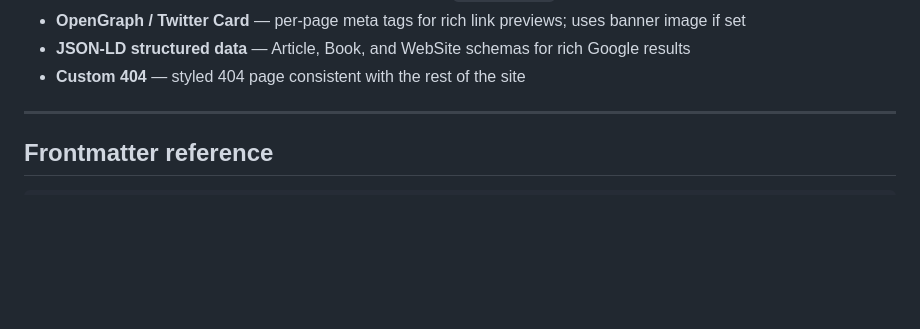
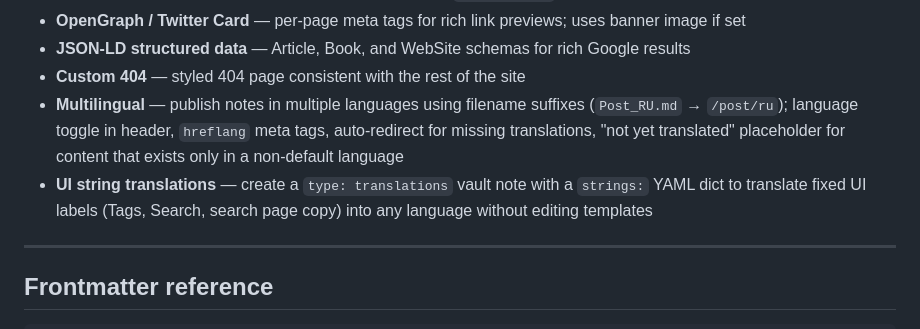
Before and after one commit to airenare/inkstone, a Markdown page: README.md, the part around the change. Rendered like a GitHub page; blank space fills up the shorter version.

Commit message:
docs: add system theme idea to TODO; document ui_strings translation table in README and demo vault

```diff
--- a/README.md
+++ b/README.md
@@ -67,6 +67,8 @@ Notes placed in the **vault root** (no subfolder) are served at `/slug` with no
 - **OpenGraph / Twitter Card** — per-page meta tags for rich link previews; uses banner image if set
 - **JSON-LD structured data** — Article, Book, and WebSite schemas for rich Google results
 - **Custom 404** — styled 404 page consistent with the rest of the site
+- **Multilingual** — publish notes in multiple languages using filename suffixes (`Post_RU.md` → `/post/ru`); language toggle in header, `hreflang` meta tags, auto-redirect for missing translations, "not yet translated" placeholder for content that exists only in a non-default language
+- **UI string translations** — create a `type: translations` vault note with a `strings:` YAML dict to translate fixed UI labels (Tags, Search, search page copy) into any language without editing templates
 
 ---
 
```
Also changed, not shown: BlogPages/Test Website.md (+1 -0 lines), TODO.md (+2 -0 lines).
